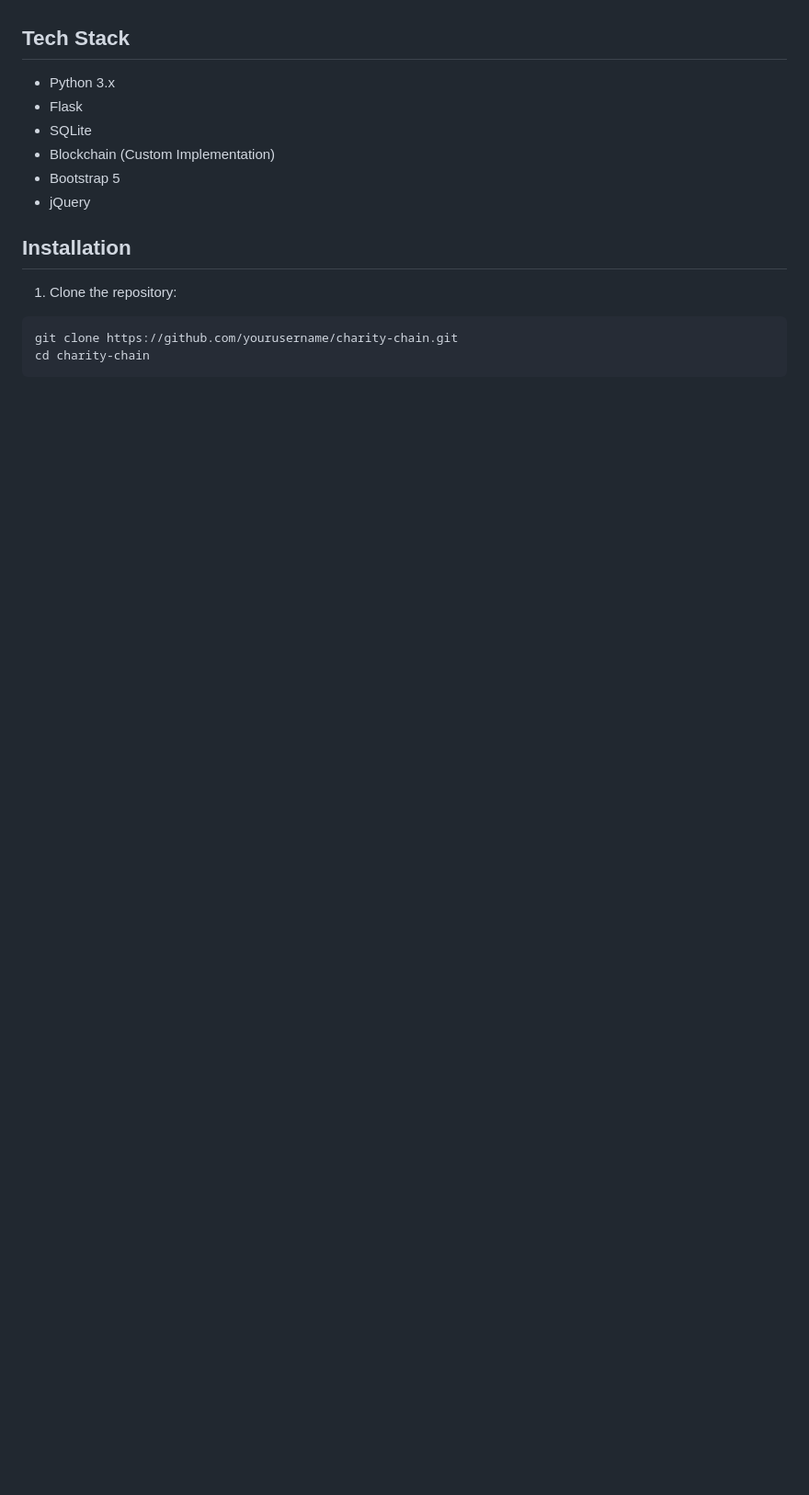
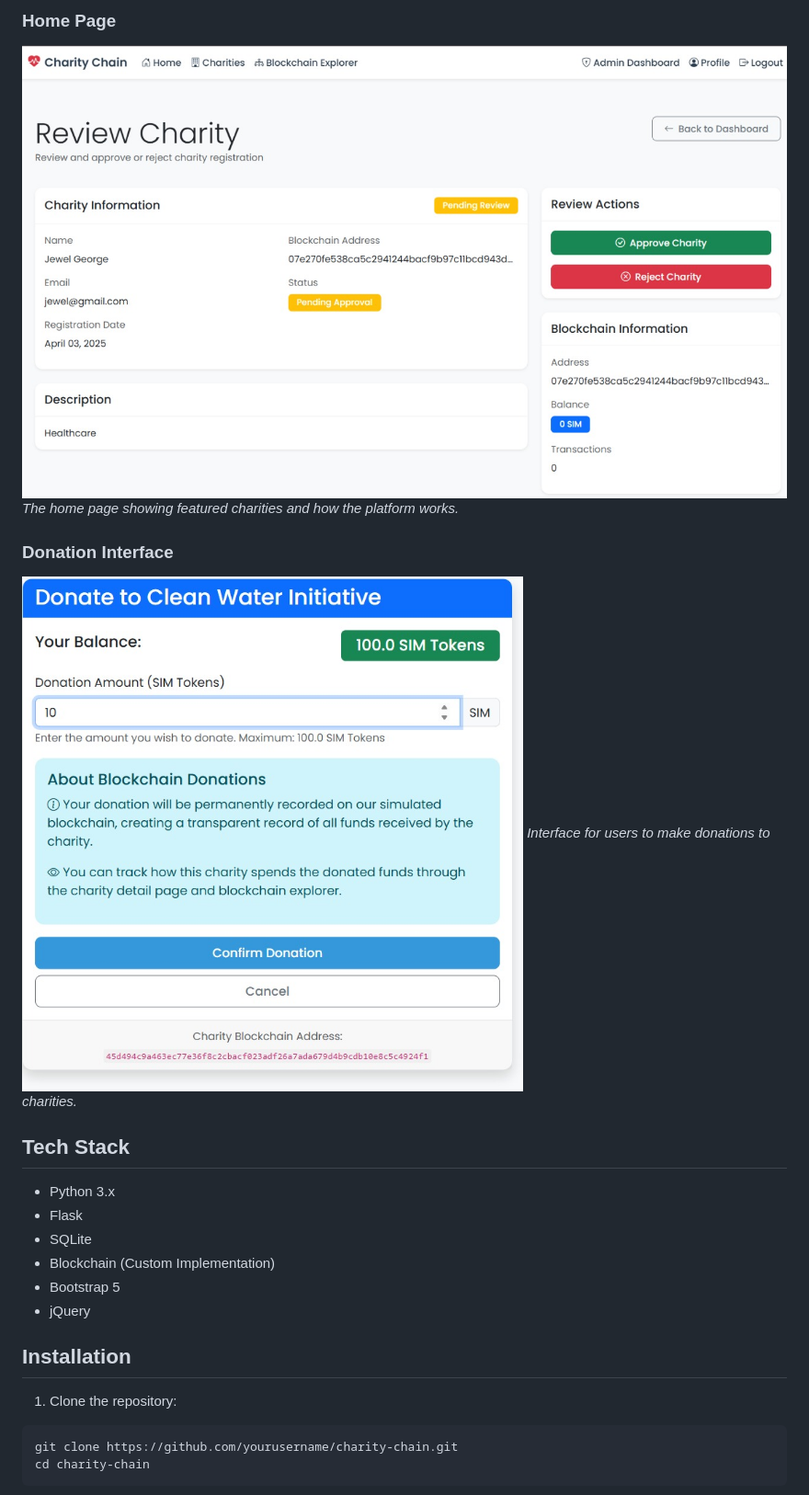
Before and after one commit to amalaugustineee/mini-project-main, a Markdown page: README.md, the part around one of its changes. Shown at 92% size. Drawn GitHub-style; pictures changed too: screenshots/donation_interface.png (added), screenshots/home_page.png (added); blank space fills up the shorter version.

```diff
--- a/README.md
+++ b/README.md
@@ -13,3 +28,10 @@ A blockchain-based platform for transparent charitable donations and spending tr
+### Home Page
+![Home Page](screenshots/home_page.png)
+*The home page showing featured charities and how the platform works.*
+
+### Donation Interface
+![Donation Interface](screenshots/donation_interface.png)
+*Interface for users to make donations to charities.*
 
 ## Tech Stack
 
```
Also changed, not shown: other parts of README.md (+15 -0 lines), screenshots/charity_dashboard.png (added), screenshots/charity_review.png (added), 1 other file.
